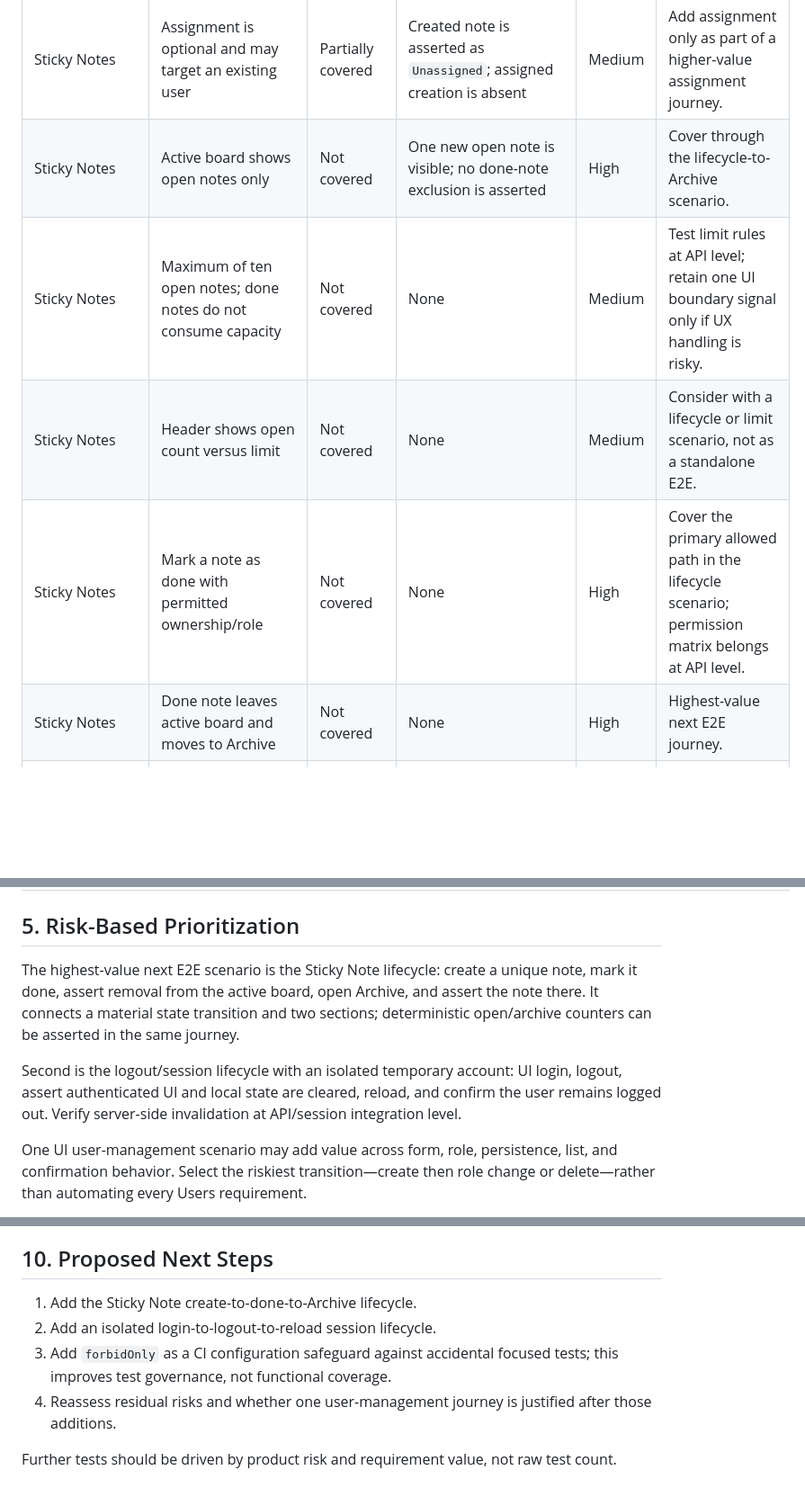
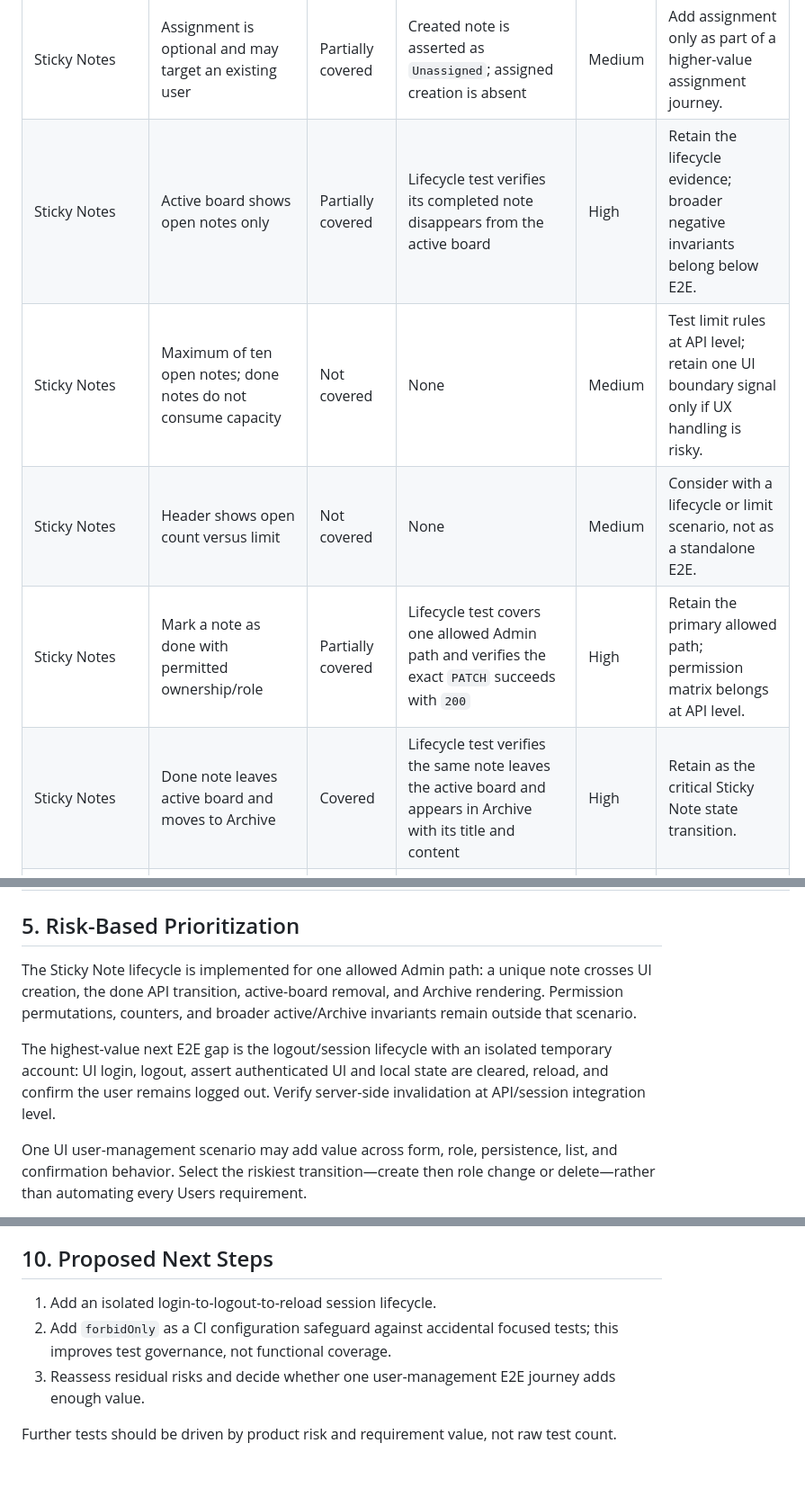
Before and after one commit to grazynabor/qaupskill-playwright-homework, a Markdown page: docs/test-strategy.md, 3 parts joined by grey strips. Shown at 90% size. Rendered like a GitHub page; blank space fills up the shorter version.

Commit message:
docs(playwright): update lifecycle coverage

```diff
--- a/docs/test-strategy.md
+++ b/docs/test-strategy.md
@@ -60,11 +62,11 @@ Dependent tests run in Desktop Chrome and Mobile Chrome (Pixel 5) projects. This
 | Sticky Notes | Title and content validation | Not covered | None | Low | Cover boundaries and whitespace rules below E2E. |
 | Sticky Notes | Five allowed colors | Not covered | Default color is not asserted and selection is not exercised | Low | Prefer component/API parameterized tests. |
 | Sticky Notes | Assignment is optional and may target an existing user | Partially covered | Created note is asserted as `Unassigned`; assigned creation is absent | Medium | Add assignment only as part of a higher-value assignment journey. |
-| Sticky Notes | Active board shows open notes only | Not covered | One new open note is visible; no done-note exclusion is asserted | High | Cover through the lifecycle-to-Archive scenario. |
+| Sticky Notes | Active board shows open notes only | Partially covered | Lifecycle test verifies its completed note disappears from the active board | High | Retain the lifecycle evidence; broader negative invariants belong below E2E. |
 | Sticky Notes | Maximum of ten open notes; done notes do not consume capacity | Not covered | None | Medium | Test limit rules at API level; retain one UI boundary signal only if UX handling is risky. |
 | Sticky Notes | Header shows open count versus limit | Not covered | None | Medium | Consider with a lifecycle or limit scenario, not as a standalone E2E. |
-| Sticky Notes | Mark a note as done with permitted ownership/role | Not covered | None | High | Cover the primary allowed path in the lifecycle scenario; permission matrix belongs at API level. |
-| Sticky Notes | Done note leaves active board and moves to Archive | Not covered | None | High | Highest-value next E2E journey. |
+| Sticky Notes | Mark a note as done with permitted ownership/role | Partially covered | Lifecycle test covers one allowed Admin path and verifies the exact `PATCH` succeeds with `200` | High | Retain the primary allowed path; permission matrix belongs at API level. |
+| Sticky Notes | Done note leaves active board and moves to Archive | Covered | Lifecycle test verifies the same note leaves the active board and appears in Archive with its title and content | High | Retain as the critical Sticky Note state transition. |
 | Sticky Notes | Delete permissions for creator, Admin, and Configurator | Not covered | Admin API cleanup does not exercise UI behavior or permission rules | Medium | Prefer API authorization tests; add one UI path only if needed. |
 | Sticky Notes | Note remains visible and correct after manual refresh | Covered | `sticky-notes.spec.ts` asserts GET response and rendered note after Refresh | High | Retain. |
 | Archive | Section visibility for Admin/Configurator and restriction for User | Covered | `rbac.spec.ts` | High | Retain. |
@@ -85,9 +87,9 @@ Dependent tests run in Desktop Chrome and Mobile Chrome (Pixel 5) projects. This
 
 ## 5. Risk-Based Prioritization
 
-The highest-value next E2E scenario is the Sticky Note lifecycle: create a unique note, mark it done, assert removal from the active board, open Archive, and assert the note there. It connects a material state transition and two sections; deterministic open/archive counters can be asserted in the same journey.
+The Sticky Note lifecycle is implemented for one allowed Admin path: a unique note crosses UI creation, the done API transition, active-board removal, and Archive rendering. Permission permutations, counters, and broader active/Archive invariants remain outside that scenario.
 
-Second is the logout/session lifecycle with an isolated temporary account: UI login, logout, assert authenticated UI and local state are cleared, reload, and confirm the user remains logged out. Verify server-side invalidation at API/session integration level.
+The highest-value next E2E gap is the logout/session lifecycle with an isolated temporary account: UI login, logout, assert authenticated UI and local state are cleared, reload, and confirm the user remains logged out. Verify server-side invalidation at API/session integration level.
 
 One UI user-management scenario may add value across form, role, persistence, list, and confirmation behavior. Select the riskiest transition—create then role change or delete—rather than automating every Users requirement.
 
@@ -134,9 +136,8 @@ The documented color list prefixes four values with `#`, but lists `4d5b1f` diff
 
 ## 10. Proposed Next Steps
 
-1. Add the Sticky Note create-to-done-to-Archive lifecycle.
-2. Add an isolated login-to-logout-to-reload session lifecycle.
-3. Add `forbidOnly` as a CI configuration safeguard against accidental focused tests; this improves test governance, not functional coverage.
-4. Reassess residual risks and whether one user-management journey is justified after those additions.
+1. Add an isolated login-to-logout-to-reload session lifecycle.
+2. Add `forbidOnly` as a CI configuration safeguard against accidental focused tests; this improves test governance, not functional coverage.
+3. Reassess residual risks and decide whether one user-management E2E journey adds enough value.
 
 Further tests should be driven by product risk and requirement value, not raw test count.
```
Also changed, not shown: other parts of docs/test-strategy.md (+7 -5 lines).
